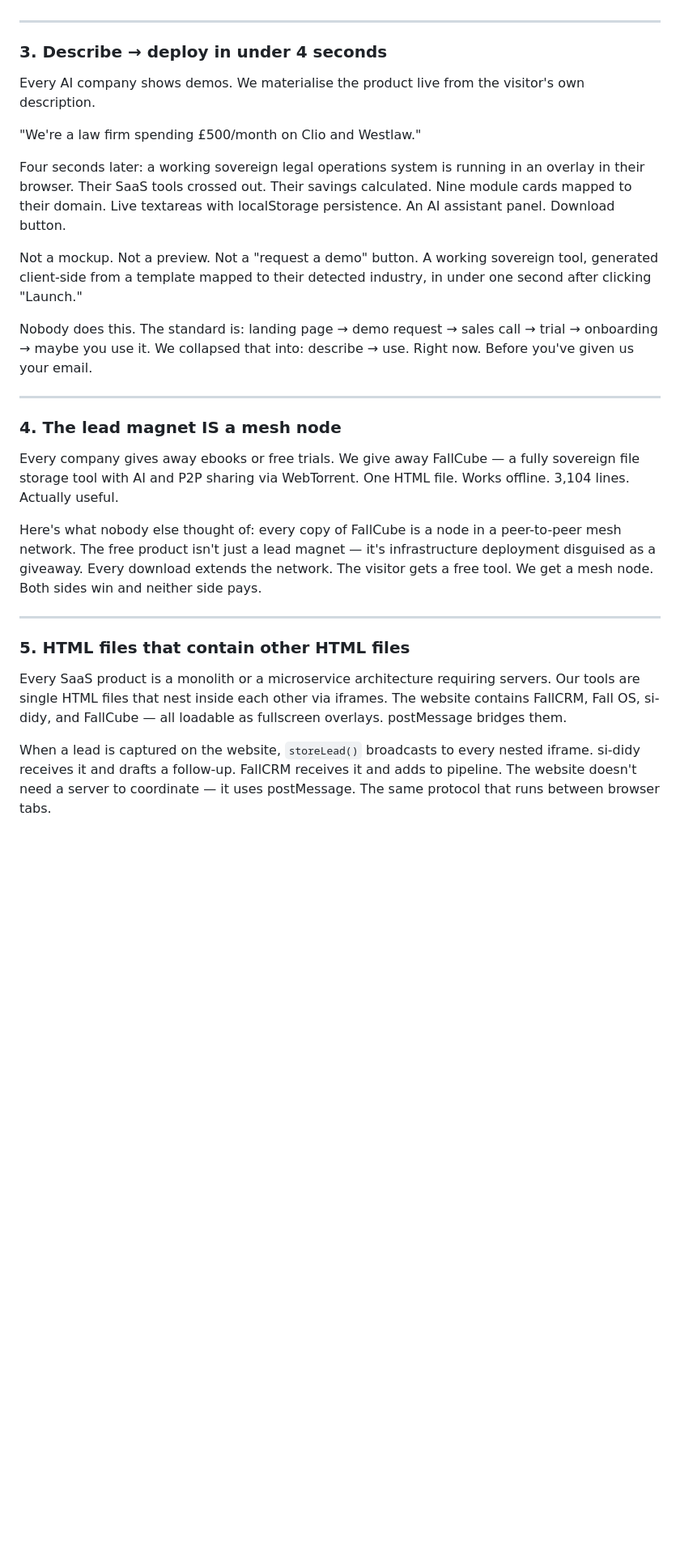
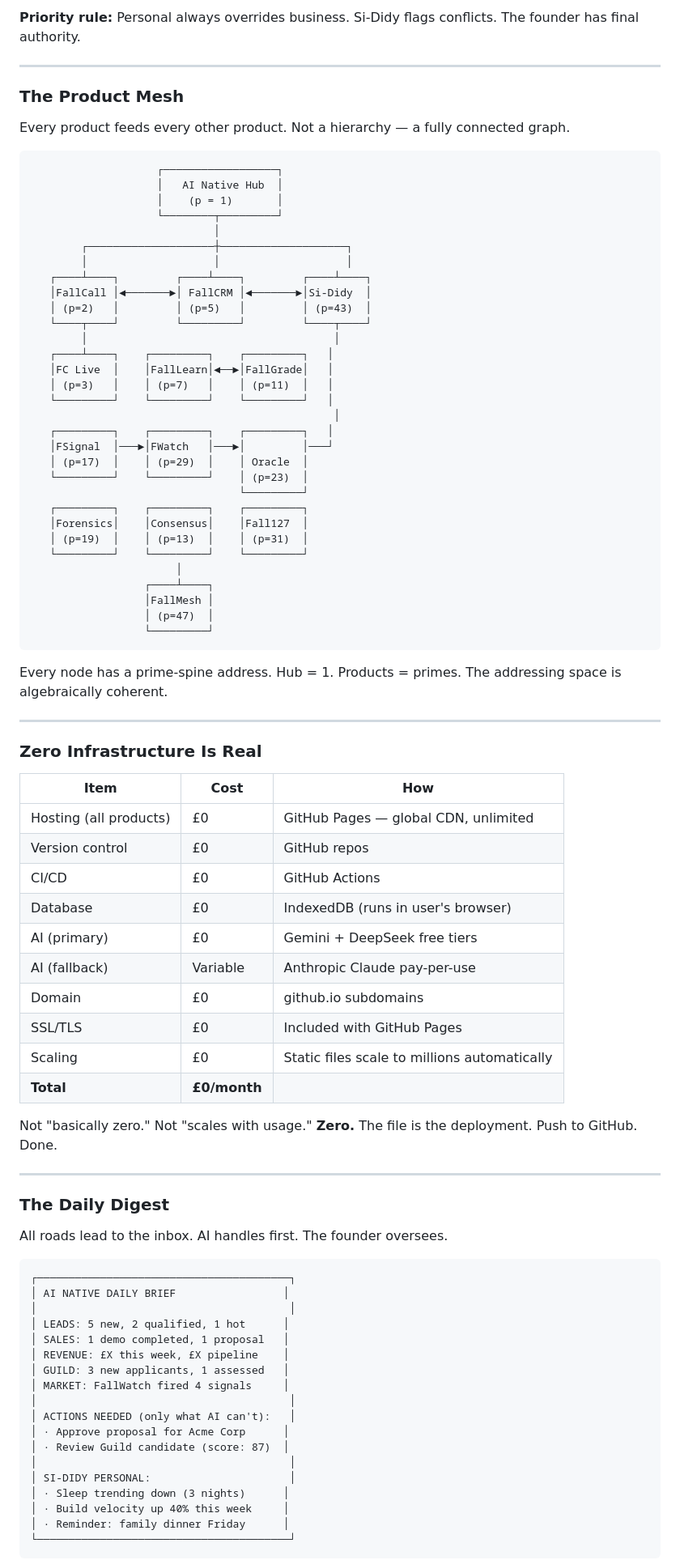
Before and after one commit to sjgant80-hub/ai-nativesolutions, a Markdown page: README.md, the part around one of its changes. Shown at 81% size. Drawn GitHub-style; blank space fills up the shorter version.

````diff
--- a/README.md
+++ b/README.md
@@ -35,31 +65,90 @@ The AI adjusts its register, its depth, its timing. A cautious formal visitor ge
+**Priority rule:** Personal always overrides business. Si-Didy flags conflicts. The founder has final authority.
 
 ---
 
-### 3. Describe → deploy in under 4 seconds
+### The Product Mesh
 
-Every AI company shows demos. We materialise the product live from the visitor's own description.
+Every product feeds every other product. Not a hierarchy — a fully connected graph.
 
-"We're a law firm spending £500/month on Clio and Westlaw."
+```
+                    ┌──────────────────┐
+                    │   AI Native Hub  │
+                    │    (p = 1)       │
+                    └────────┬─────────┘
+                             │
+        ┌────────────────────┼────────────────────┐
+        │                    │                    │
+   ┌────┴────┐         ┌────┴────┐         ┌────┴────┐
+   │FallCall │◄───────►│ FallCRM │◄───────►│Si-Didy  │
+   │ (p=2)   │         │ (p=5)   │         │ (p=43)  │
+   └────┬────┘         └─────────┘         └────┬────┘
+        │                                       │
+   ┌────┴────┐    ┌─────────┐    ┌─────────┐   │
+   │FC Live  │    │FallLearn│◄──►│FallGrade│   │
+   │ (p=3)   │    │ (p=7)   │    │ (p=11)  │   │
+   └─────────┘    └─────────┘    └─────────┘   │
+                                                │
+   ┌─────────┐    ┌─────────┐    ┌─────────┐   │
+   │FSignal  │───►│FWatch   │───►│         │───┘
+   │ (p=17)  │    │ (p=29)  │    │ Oracle  │
+   └─────────┘    └─────────┘    │ (p=23)  │
+                                 └─────────┘
+   ┌─────────┐    ┌─────────┐    ┌─────────┐
+   │Forensics│    │Consensus│    │Fall127  │
+   │ (p=19)  │    │ (p=13)  │    │ (p=31)  │
+   └─────────┘    └─────────┘    └─────────┘
+                       │
+                  ┌────┴────┐
+                  │FallMesh │
+                  │ (p=47)  │
+                  └─────────┘
+```
 
-Four seconds later: a working sovereign legal operations system is running in an overlay in their browser. Their SaaS tools crossed out. Their savings calculated. Nine module cards mapped to their domain. Live textareas with localStorage persistence. An AI assistant panel. Download button.
-
-Not a mockup. Not a preview. Not a "request a demo" button. A working sovereign tool, generated client-side from a template mapped to their detected industry, in under one second after clicking "Launch."
-
-Nobody does this. The standard is: landing page → demo request → sales call → trial → onboarding → maybe you use it. We collapsed that into: describe → use. Right now. Before you've given us your email.
+Every node has a prime-spine address. Hub = 1. Products = primes. The addressing space is algebraically coherent.
 
 ---
 
-### 4. The lead magnet IS a mesh node
+### Zero Infrastructure Is Real
 
-Every company gives away ebooks or free trials. We give away FallCube — a fully sovereign file storage tool with AI and P2P sharing via WebTorrent. One HTML file. Works offline. 3,104 lines. Actually useful.
+| Item | Cost | How |
+|------|------|-----|
+| Hosting (all products) | £0 | GitHub Pages — global CDN, unlimited |
+| Version control | £0 | GitHub repos |
+| CI/CD | £0 | GitHub Actions |
+| Database | £0 | IndexedDB (runs in user's browser) |
+| AI (primary) | £0 | Gemini + DeepSeek free tiers |
+| AI (fallback) | Variable | Anthropic Claude pay-per-use |
+| Domain | £0 | github.io subdomains |
+| SSL/TLS | £0 | Included with GitHub Pages |
+| Scaling | £0 | Static files scale to millions automatically |
+| **Total** | **£0/month** | |
 
-Here's what nobody else thought of: every copy of FallCube is a node in a peer-to-peer mesh network. The free product isn't just a lead magnet — it's infrastructure deployment disguised as a giveaway. Every download extends the network. The visitor gets a free tool. We get a mesh node. Both sides win and neither side pays.
+Not "basically zero." Not "scales with usage." **Zero.** The file is the deployment. Push to GitHub. Done.
 
 ---
 
-### 5. HTML files that contain other HTML files
+### The Daily Digest
 
-Every SaaS product is a monolith or a microservice architecture requiring servers. Our tools are single HTML files that nest inside each other via iframes. The website contains FallCRM, Fall OS, si-didy, and FallCube — all loadable as fullscreen overlays. postMessage bridges them.
+All roads lead to the inbox. AI handles first. The founder oversees.
 
-When a lead is captured on the website, `storeLead()` broadcasts to every nested iframe. si-didy receives it and drafts a follow-up. FallCRM receives it and adds to pipeline. The website doesn't need a server to coordinate — it uses postMessage. The same protocol that runs between browser tabs.
+```
+┌────────────────────────────────────────┐
+│ AI NATIVE DAILY BRIEF                 │
+│                                        │
+│ LEADS: 5 new, 2 qualified, 1 hot      │
+│ SALES: 1 demo completed, 1 proposal   │
+│ REVENUE: £X this week, £X pipeline    │
+│ GUILD: 3 new applicants, 1 assessed   │
+│ MARKET: FallWatch fired 4 signals     │
+│                                        │
+│ ACTIONS NEEDED (only what AI can't):   │
+│ · Approve proposal for Acme Corp      │
+│ · Review Guild candidate (score: 87)  │
+│                                        │
+│ SI-DIDY PERSONAL:                      │
+│ · Sleep trending down (3 nights)      │
+│ · Build velocity up 40% this week     │
+│ · Reminder: family dinner Friday      │
+└────────────────────────────────────────┘
+```
 
````
Also changed, not shown: other parts of README.md (+124 -160 lines).
